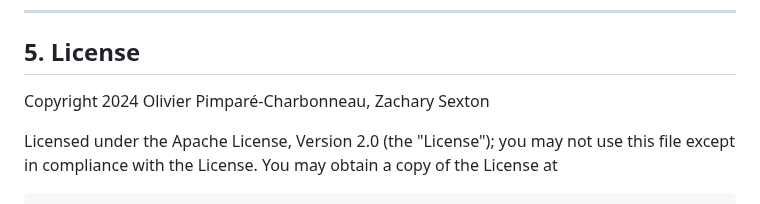
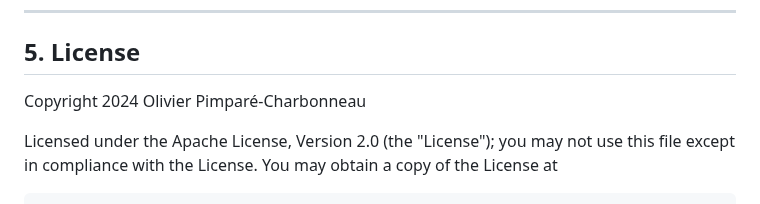
Before and after one commit to vigiloauth/vigilo, a Markdown page: README.md, the part around the change. Rendered like a GitHub page.

Commit message:
docs: Update README.md

```diff
--- a/README.md
+++ b/README.md
@@ -136,7 +136,7 @@ For more information about contributing, please read our [contribution guide](./
 
 ## 5. License
 
-Copyright 2024 Olivier Pimparé-Charbonneau, Zachary Sexton
+Copyright 2024 Olivier Pimparé-Charbonneau
 
 Licensed under the Apache License, Version 2.0 (the "License");
 you may not use this file except in compliance with the License.
```
